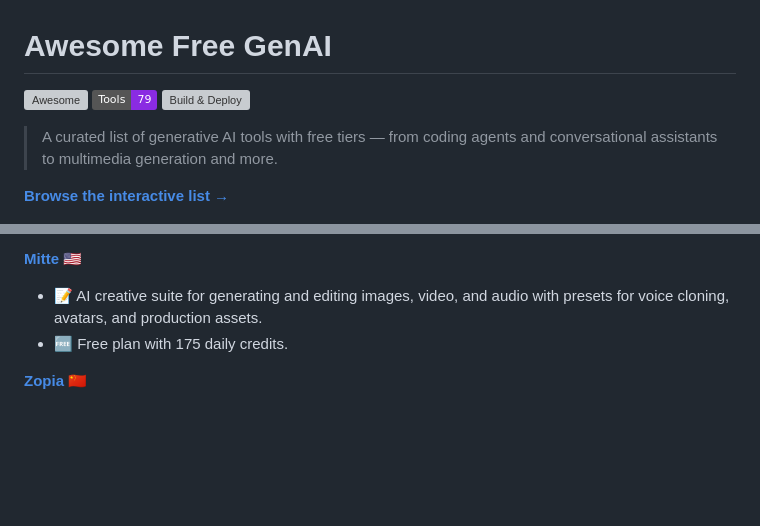
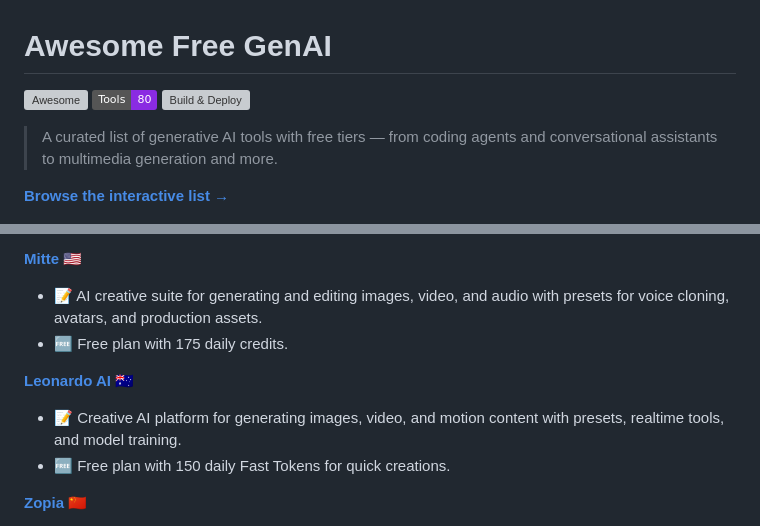
Before and after one commit to roaryx/awesome-free-genai, a Markdown page: README.md, 2 parts joined by grey strips. Drawn GitHub-style; badges without logos; blank space fills up the shorter version; grey boxes are pictures that could not be loaded.

Commit message:
docs: auto-update README.md from data sources

```diff
--- a/README.md
+++ b/README.md
@@ -1,7 +1,7 @@
 # Awesome Free GenAI
 
 [![Awesome](https://awesome.re/badge.svg)](https://awesome.re)
-![Tools](https://img.shields.io/badge/Tools-79-blueviolet)
+![Tools](https://img.shields.io/badge/Tools-80-blueviolet)
 [![Build & Deploy](https://github.com/roaryx/awesome-free-genai/actions/workflows/build-and-deploy.yml/badge.svg)](https://github.com/roaryx/awesome-free-genai/actions/workflows/build-and-deploy.yml)
 
 > A curated list of generative AI tools with free tiers — from coding agents and conversational assistants to multimedia generation and more.
@@ -281,6 +281,10 @@
 - 📝 AI creative suite for generating and editing images, video, and audio with presets for voice cloning, avatars, and production assets.
 - 🆓 Free plan with 175 daily credits.
 
+**[Leonardo AI](https://app.leonardo.ai/)** :australia:
+- 📝 Creative AI platform for generating images, video, and motion content with presets, realtime tools, and model training.
+- 🆓 Free plan with 150 daily Fast Tokens for quick creations.
+
 **[Zopia](https://zopia.ai/)** :cn:
 - 📝 AI film agent that generates, reviews, and auto-edits cinematic videos from text, scripts, and references in one workflow.
 - 🆓 One-time free credit upon signing up.
```
